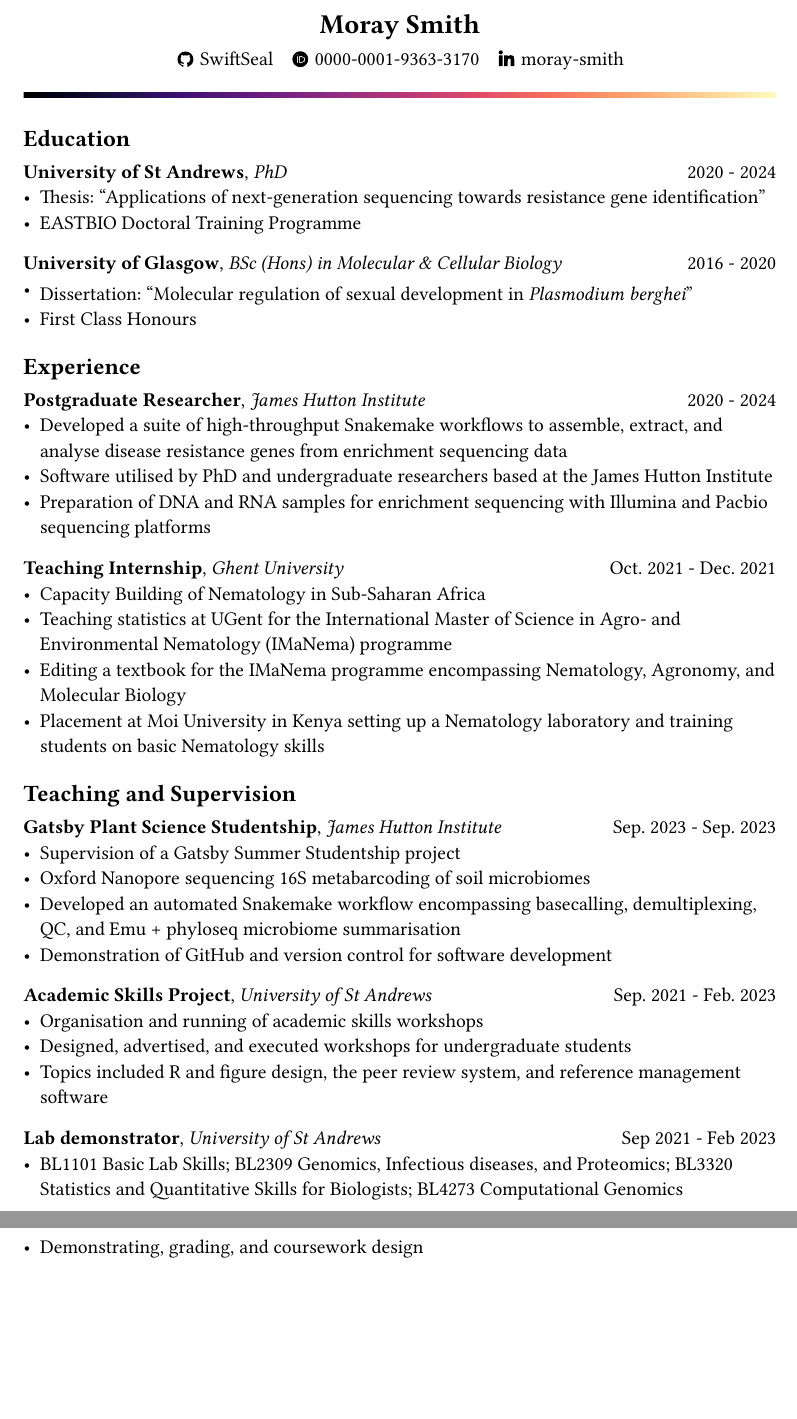
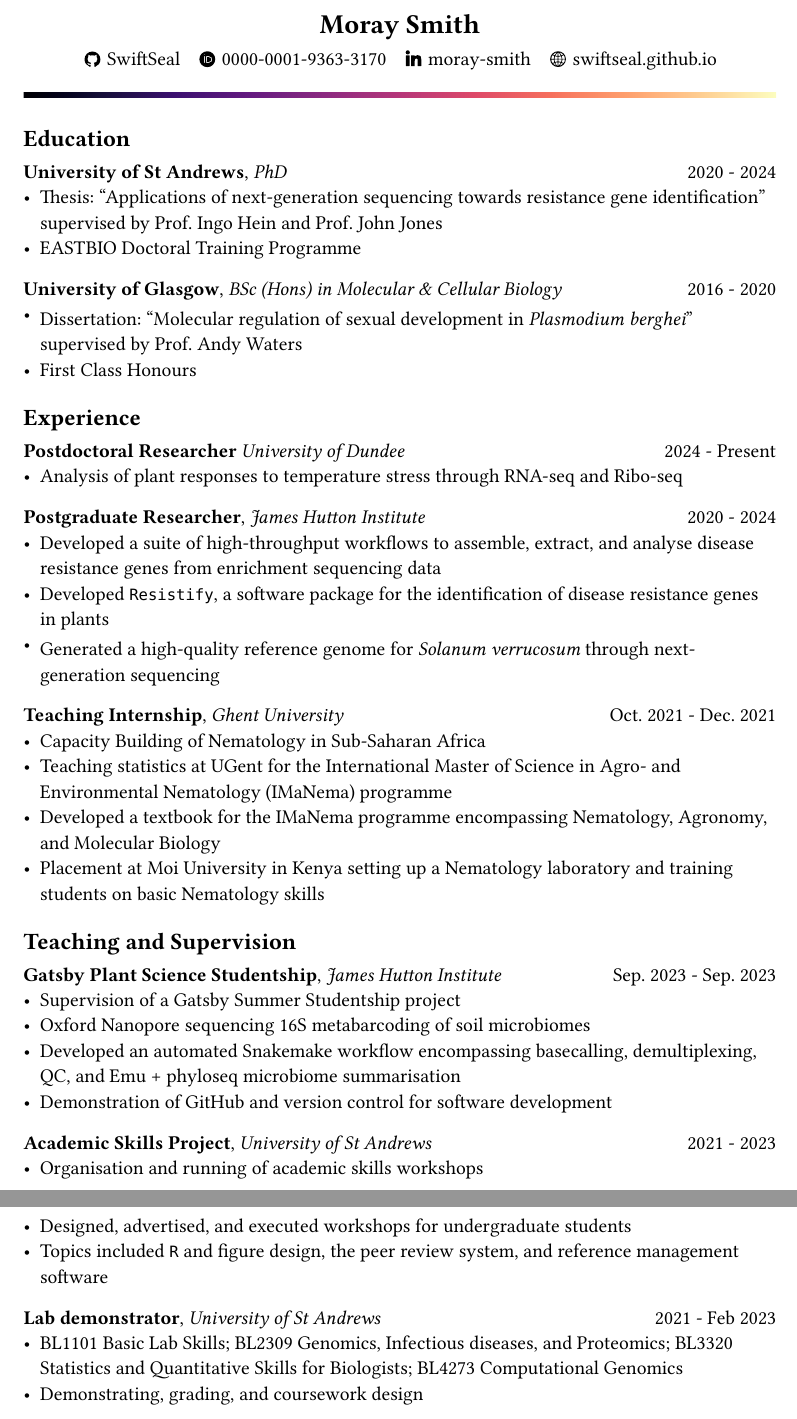
Before and after one commit to SwiftSeal/cv, a Typst document (main.typ): two parts of pages 1 and 2 of 2, joined at a grey line, cut so that both start at the same text, the shorter picture padded with empty space. The pictures show the PDF file main.pdf that the author committed with the source.

Commit message:
add stuff

```diff
--- a/main.typ
+++ b/main.typ
@@ -30,6 +30,9 @@
 #h(.25cm)
 #linkedin-icon(baseline: 15%, height: 1em)
 #link("https://www.linkedin.com/in/moray-smith/")[moray-smith]
+#h(.25cm)
+#website-icon(baseline: 20%, height: 1em)
+#link("https://swiftseal.github.io/")[swiftseal.github.io]
 
 #set align(left)
 
@@ -45,24 +48,27 @@
 == Education
 
 *University of St Andrews*, _PhD_ #h(1fr) 2020 - 2024
- - Thesis: "Applications of next-generation sequencing towards resistance gene identification"
+ - Thesis: "Applications of next-generation sequencing towards resistance gene identification" supervised by Prof. Ingo Hein and Prof. John Jones
  - EASTBIO Doctoral Training Programme
 
 *University of Glasgow*, _BSc (Hons) in Molecular & Cellular Biology_ #h(1fr) 2016 - 2020
- - Dissertation: "Molecular regulation of sexual development in _Plasmodium berghei_"
+ - Dissertation: "Molecular regulation of sexual development in _Plasmodium berghei_" supervised by Prof. Andy Waters
  - First Class Honours
 
 == Experience
 
+*Postdoctoral Researcher* _University of Dundee_ #h(1fr) 2024 - Present
+ - Analysis of plant responses to temperature stress through RNA-seq and Ribo-seq
+
 *Postgraduate Researcher*, _James Hutton Institute_ #h(1fr) 2020 - 2024
- - Developed a suite of high-throughput Snakemake workflows to assemble, extract, and analyse disease resistance genes from enrichment sequencing data
- - Software utilised by PhD and undergraduate researchers based at the James Hutton Institute
- - Preparation of DNA and RNA samples for enrichment sequencing with Illumina and Pacbio sequencing platforms
+ - Developed a suite of high-throughput workflows to assemble, extract, and analyse disease resistance genes from enrichment sequencing data
+ - Developed `Resistify`, a software package for the identification of disease resistance genes in plants
+ - Generated a high-quality reference genome for _Solanum verrucosum_ through next-generation sequencing
 
 *Teaching Internship*, _Ghent University_ #h(1fr) Oct. 2021 - Dec. 2021
  - Capacity Building of Nematology in Sub-Saharan Africa
  - Teaching statistics at UGent for the International Master of Science in Agro- and Environmental Nematology (IMaNema) programme
- - Editing a textbook for the IMaNema programme encompassing Nematology, Agronomy, and Molecular Biology
+ - Developed a textbook for the IMaNema programme encompassing Nematology, Agronomy, and Molecular Biology
  - Placement at Moi University in Kenya setting up a Nematology laboratory and training students on basic Nematology skills
 
 == Teaching and Supervision
@@ -73,12 +79,12 @@
  - Developed an automated Snakemake workflow encompassing basecalling, demultiplexing, QC, and Emu + phyloseq microbiome summarisation
  - Demonstration of GitHub and version control for software development
 
-*Academic Skills Project*, _University of St Andrews_ #h(1fr) Sep. 2021 - Feb. 2023
+*Academic Skills Project*, _University of St Andrews_ #h(1fr) 2021 - 2023
  - Organisation and running of academic skills workshops
  - Designed, advertised, and executed workshops for undergraduate students
- - Topics included R and figure design, the peer review system, and reference management software
+ - Topics included `R` and figure design, the peer review system, and reference management software
 
-*Lab demonstrator*, _University of St Andrews_ #h(1fr) Sep 2021 - Feb 2023
+*Lab demonstrator*, _University of St Andrews_ #h(1fr) 2021 - Feb 2023
  - BL1101 Basic Lab Skills; BL2309 Genomics, Infectious diseases, and Proteomics; BL3320 Statistics and Quantitative Skills for Biologists; BL4273 Computational Genomics
  - Demonstrating, grading, and coursework design
 
```
Also changed, not shown: main.pdf, main.typ (2 more changed lines).
